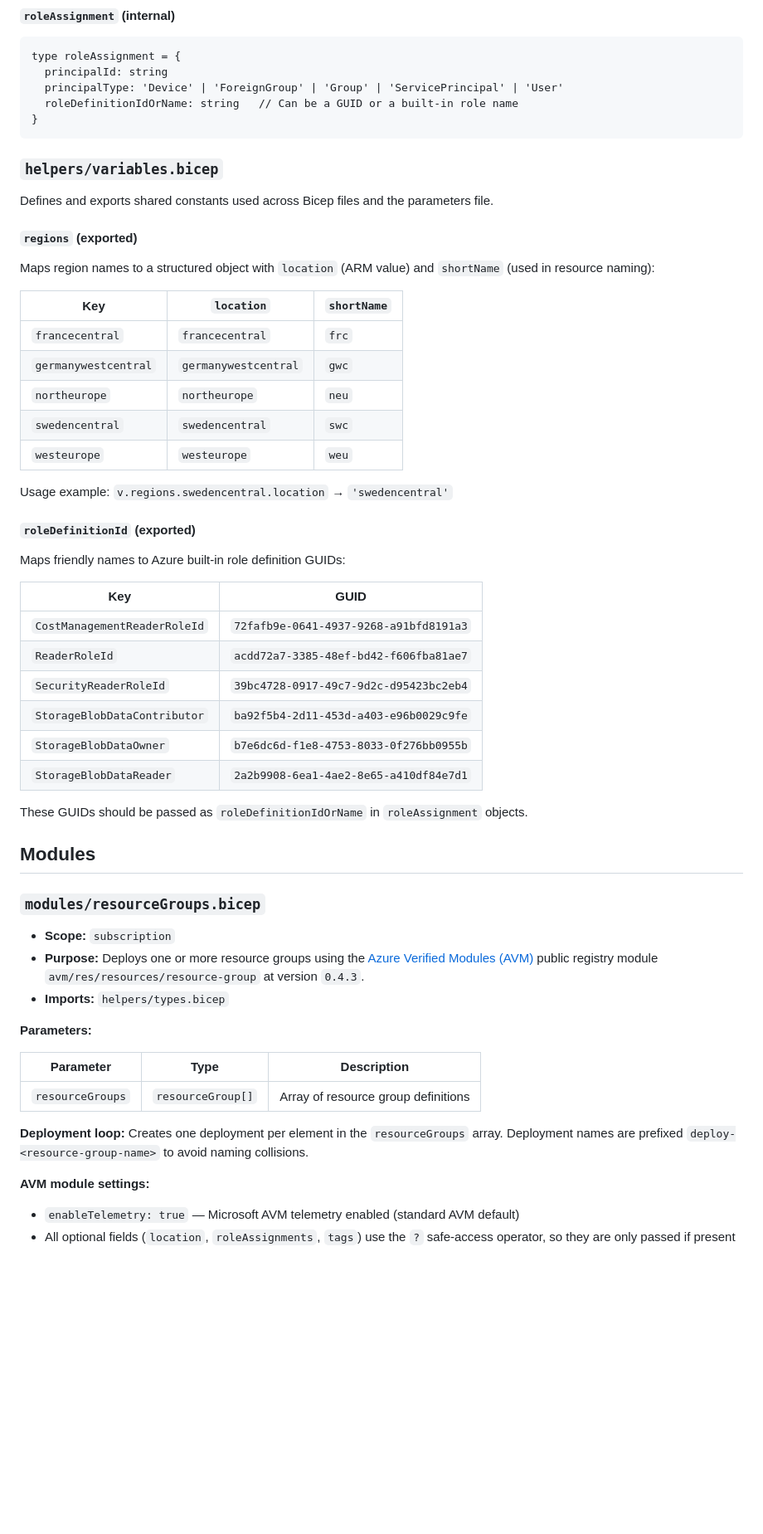
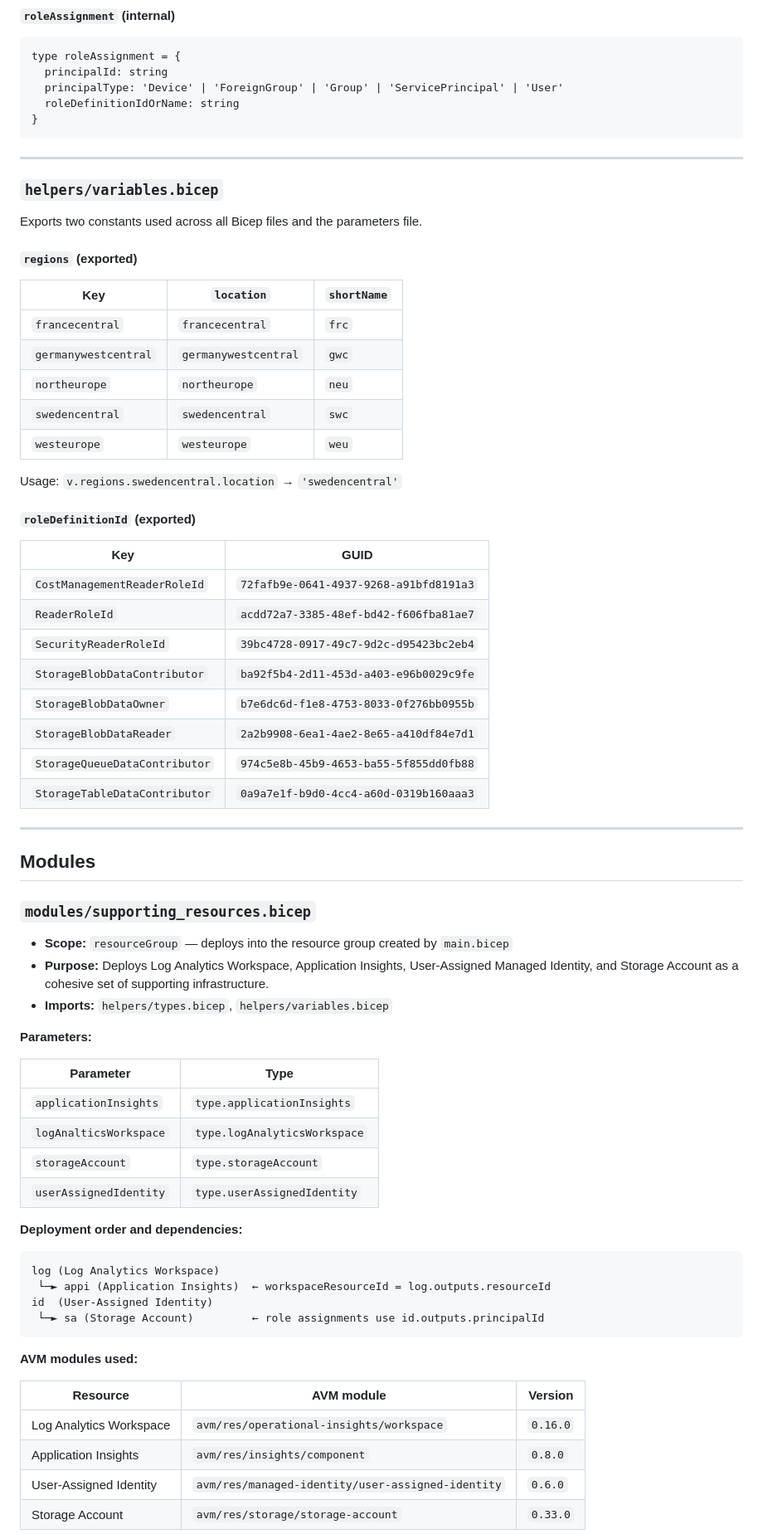
Before and after one commit to wsezu/ai-powered-ops, a Markdown page: docs/infra.md, the part around one of its changes. Shown at 83% size. Rendered like a GitHub page; blank space fills up the shorter version.

````diff
--- a/docs/infra.md
+++ b/docs/infra.md
@@ -90,17 +160,17 @@ type resourceGroup = {
 type roleAssignment = {
   principalId: string
   principalType: 'Device' | 'ForeignGroup' | 'Group' | 'ServicePrincipal' | 'User'
-  roleDefinitionIdOrName: string   // Can be a GUID or a built-in role name
+  roleDefinitionIdOrName: string
 }
 ```
 
+---
+
 ### `helpers/variables.bicep`
 
-Defines and exports shared constants used across Bicep files and the parameters file.
+Exports two constants used across all Bicep files and the parameters file.
 
 #### `regions` (exported)
-
-Maps region names to a structured object with `location` (ARM value) and `shortName` (used in resource naming):
 
 | Key | `location` | `shortName` |
 |-----|-----------|-------------|
@@ -110,11 +180,9 @@ Maps region names to a structured object with `location` (ARM value) and `shortN
 | `swedencentral` | `swedencentral` | `swc` |
 | `westeurope` | `westeurope` | `weu` |
 
-Usage example: `v.regions.swedencentral.location` → `'swedencentral'`
+Usage: `v.regions.swedencentral.location` → `'swedencentral'`
 
 #### `roleDefinitionId` (exported)
-
-Maps friendly names to Azure built-in role definition GUIDs:
 
 | Key | GUID |
 |-----|------|
@@ -124,25 +192,43 @@ Maps friendly names to Azure built-in role definition GUIDs:
 | `StorageBlobDataContributor` | `ba92f5b4-2d11-453d-a403-e96b0029c9fe` |
 | `StorageBlobDataOwner` | `b7e6dc6d-f1e8-4753-8033-0f276bb0955b` |
 | `StorageBlobDataReader` | `2a2b9908-6ea1-4ae2-8e65-a410df84e7d1` |
+| `StorageQueueDataContributor` | `974c5e8b-45b9-4653-ba55-5f855dd0fb88` |
+| `StorageTableDataContributor` | `0a9a7e1f-b9d0-4cc4-a60d-0319b160aaa3` |
 
-These GUIDs should be passed as `roleDefinitionIdOrName` in `roleAssignment` objects.
+---
 
 ## Modules
 
-### `modules/resourceGroups.bicep`
+### `modules/supporting_resources.bicep`
 
-- **Scope:** `subscription`
-- **Purpose:** Deploys one or more resource groups using the [Azure Verified Modules (AVM)](https://aka.ms/avm) public registry module `avm/res/resources/resource-group` at version `0.4.3`.
-- **Imports:** `helpers/types.bicep`
+- **Scope:** `resourceGroup` — deploys into the resource group created by `main.bicep`
+- **Purpose:** Deploys Log Analytics Workspace, Application Insights, User-Assigned Managed Identity, and Storage Account as a cohesive set of supporting infrastructure.
+- **Imports:** `helpers/types.bicep`, `helpers/variables.bicep`
 
 **Parameters:**
 
-| Parameter | Type | Description |
-|-----------|------|-------------|
-| `resourceGroups` | `resourceGroup[]` | Array of resource group definitions |
+| Parameter | Type |
+|-----------|------|
+| `applicationInsights` | `type.applicationInsights` |
+| `logAnalticsWorkspace` | `type.logAnalyticsWorkspace` |
+| `storageAccount` | `type.storageAccount` |
+| `userAssignedIdentity` | `type.userAssignedIdentity` |
 
-**Deployment loop:** Creates one deployment per element in the `resourceGroups` array. Deployment names are prefixed `deploy-<resource-group-name>` to avoid naming collisions.
+**Deployment order and dependencies:**
 
-**AVM module settings:**
-- `enableTelemetry: true` — Microsoft AVM telemetry enabled (standard AVM default)
-- All optional fields (`location`, `roleAssignments`, `tags`) use the `?` safe-access operator, so they are only passed if present
+```
+log (Log Analytics Workspace)
+ └─► appi (Application Insights)  ← workspaceResourceId = log.outputs.resourceId
+id  (User-Assigned Identity)
+ └─► sa (Storage Account)         ← role assignments use id.outputs.principalId
+```
+
+**AVM modules used:**
+
+| Resource | AVM module | Version |
+|----------|-----------|---------|
+| Log Analytics Workspace | `avm/res/operational-insights/workspace` | `0.16.0` |
+| Application Insights | `avm/res/insights/component` | `0.8.0` |
+| User-Assigned Identity | `avm/res/managed-identity/user-assigned-identity` | `0.6.0` |
+| Storage Account | `avm/res/storage/storage-account` | `0.33.0` |
+
````
Also changed, not shown: other parts of docs/infra.md (+133 -37 lines), docs/bootstrap.md (+25 -8 lines), docs/workflows.md (+8 -7 lines).
